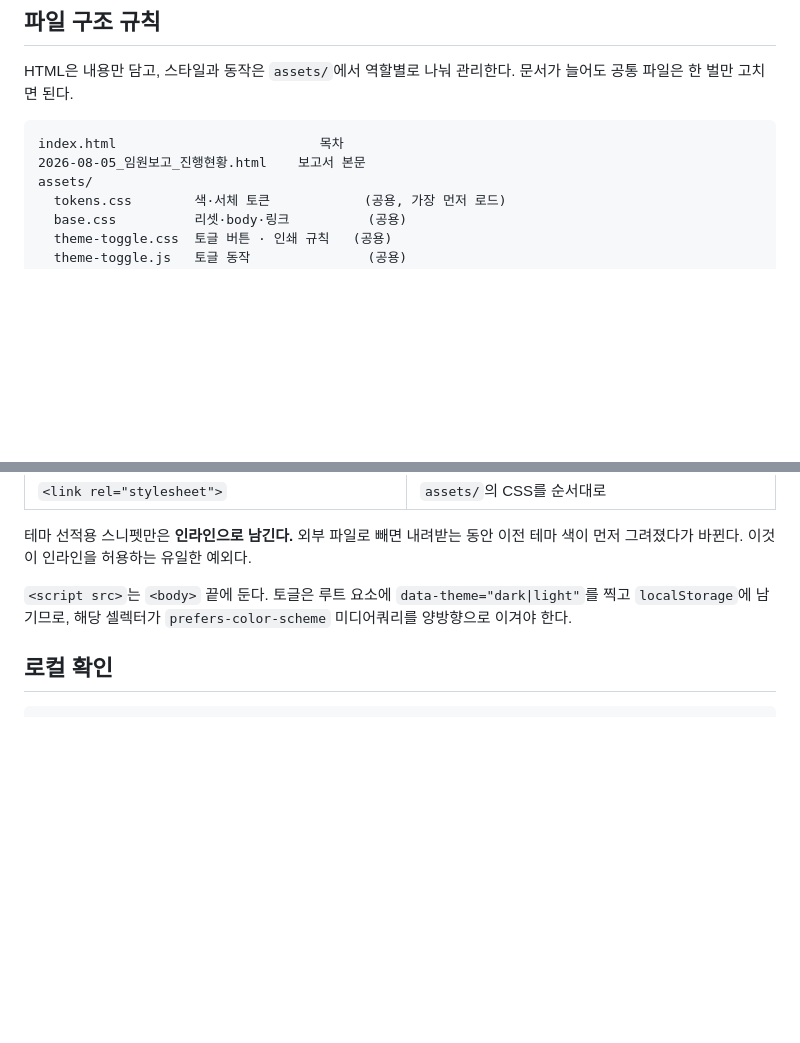
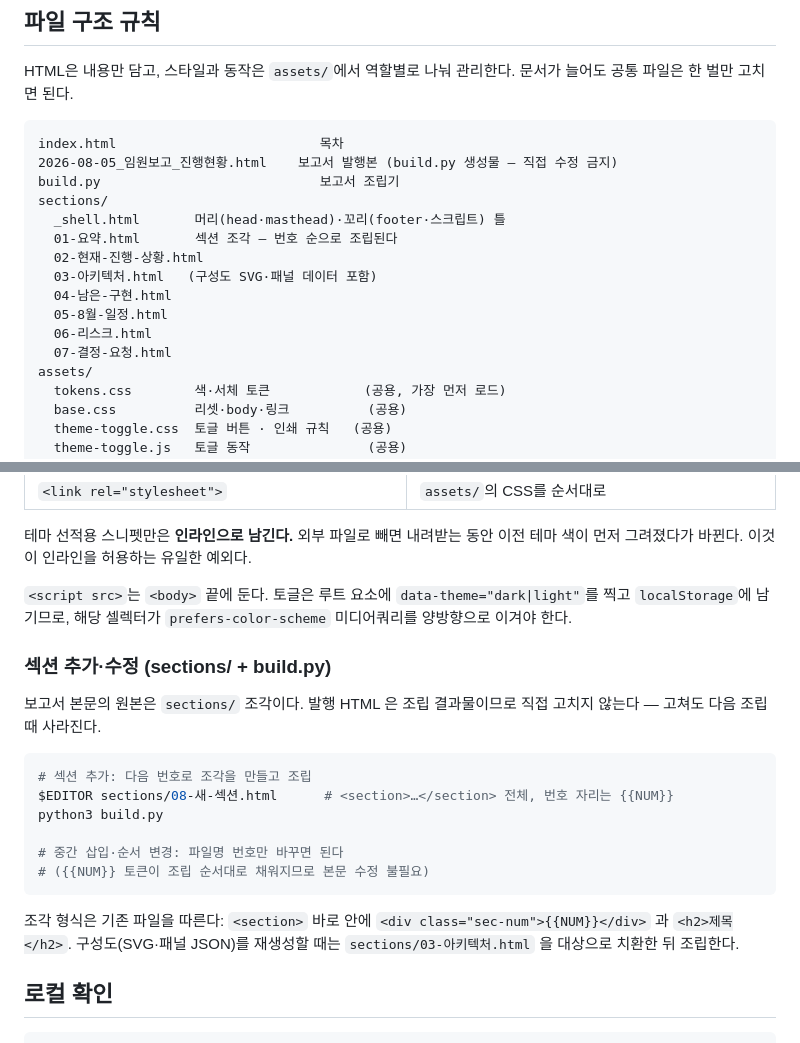
Before and after one commit to encore-lms/LMS-REPORT, a Markdown page: README.md, 2 parts joined by grey strips. Rendered like a GitHub page; blank space fills up the shorter version.

Commit message:
docs(readme): sections/ 조각·build.py 조립 워크플로 반영

````diff
--- a/README.md
+++ b/README.md
@@ -33,7 +33,17 @@ HTML은 내용만 담고, 스타일과 동작은 `assets/`에서 역할별로
 
 ```
 index.html                          목차
-2026-08-05_임원보고_진행현황.html    보고서 본문
+2026-08-05_임원보고_진행현황.html    보고서 발행본 (build.py 생성물 — 직접 수정 금지)
+build.py                            보고서 조립기
+sections/
+  _shell.html       머리(head·masthead)·꼬리(footer·스크립트) 틀
+  01-요약.html       섹션 조각 — 번호 순으로 조립된다
+  02-현재-진행-상황.html
+  03-아키텍처.html   (구성도 SVG·패널 데이터 포함)
+  04-남은-구현.html
+  05-8월-일정.html
+  06-리스크.html
+  07-결정-요청.html
 assets/
   tokens.css        색·서체 토큰            (공용, 가장 먼저 로드)
   base.css          리셋·body·링크          (공용)
@@ -81,6 +91,25 @@ Pages는 파일을 가공 없이 서빙하므로 **각 HTML이 완전한 문서
 `localStorage`에 남기므로, 해당 셀렉터가 `prefers-color-scheme` 미디어쿼리를
 양방향으로 이겨야 한다.
 
+### 섹션 추가·수정 (sections/ + build.py)
+
+보고서 본문의 원본은 `sections/` 조각이다. 발행 HTML 은 조립 결과물이므로
+직접 고치지 않는다 — 고쳐도 다음 조립 때 사라진다.
+
+```bash
+# 섹션 추가: 다음 번호로 조각을 만들고 조립
+$EDITOR sections/08-새-섹션.html      # <section>…</section> 전체, 번호 자리는 {{NUM}}
+python3 build.py
+
+# 중간 삽입·순서 변경: 파일명 번호만 바꾸면 된다
+# ({{NUM}} 토큰이 조립 순서대로 채워지므로 본문 수정 불필요)
+```
+
+조각 형식은 기존 파일을 따른다: `<section>` 바로 안에
+`<div class="sec-num">{{NUM}}</div>` 과 `<h2>제목</h2>`.
+구성도(SVG·패널 JSON)를 재생성할 때는 `sections/03-아키텍처.html` 을
+대상으로 치환한 뒤 조립한다.
+
 ## 로컬 확인
 
 ```bash
````
